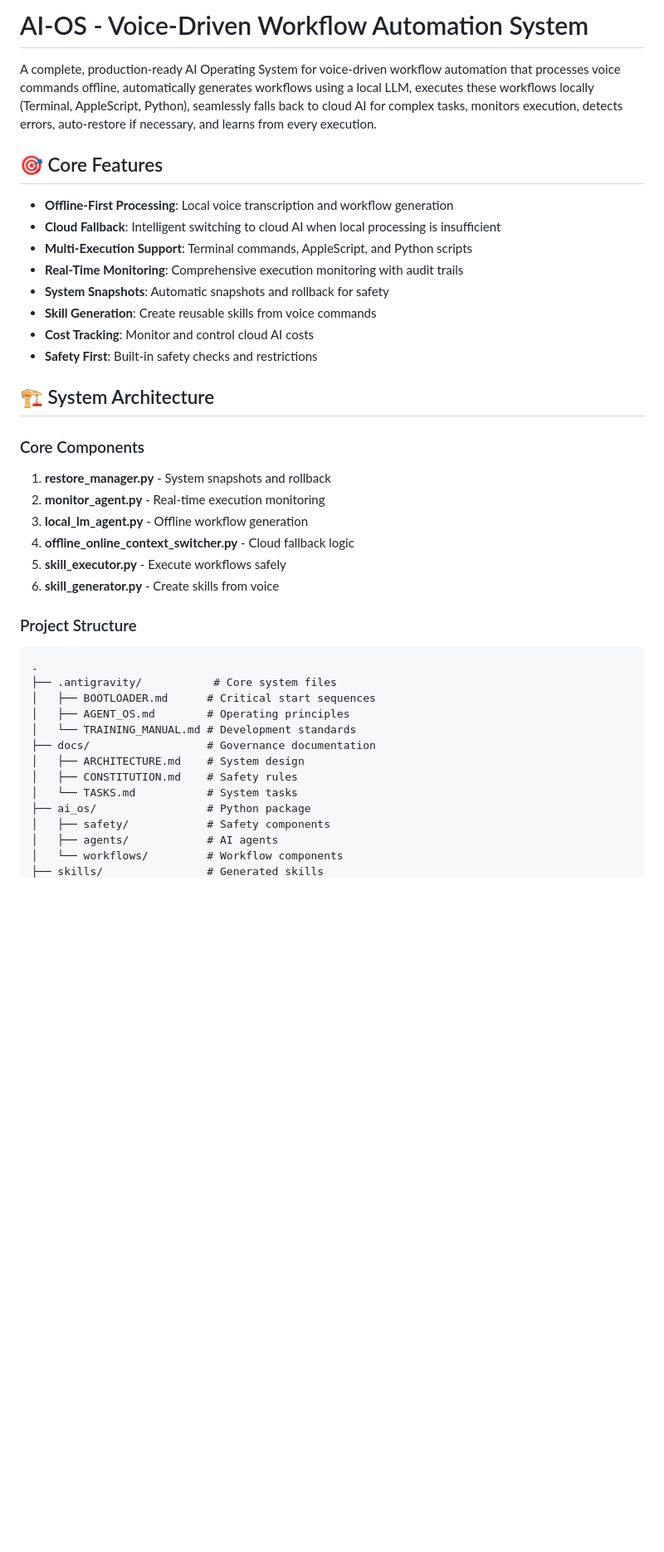
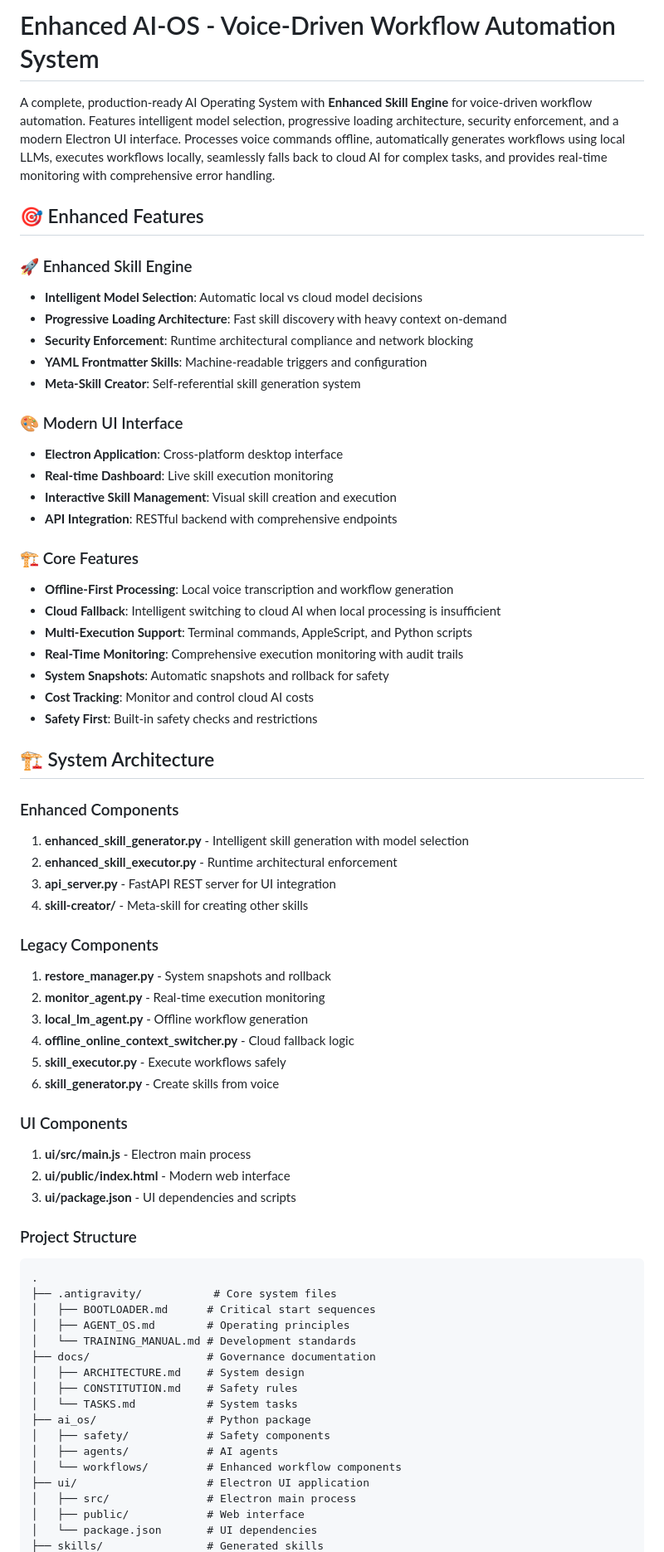
Before and after one commit to stackconsult/Voice-agent-orchestra-launch, a Markdown page: README.md, the part around one of its changes. Shown at 83% size. Drawn GitHub-style; blank space fills up the shorter version.

```diff
--- a/README.md
+++ b/README.md
@@ -1,21 +1,41 @@
-# AI-OS - Voice-Driven Workflow Automation System
+# Enhanced AI-OS - Voice-Driven Workflow Automation System
 
-A complete, production-ready AI Operating System for voice-driven workflow automation that processes voice commands offline, automatically generates workflows using a local LLM, executes these workflows locally (Terminal, AppleScript, Python), seamlessly falls back to cloud AI for complex tasks, monitors execution, detects errors, auto-restore if necessary, and learns from every execution.
+A complete, production-ready AI Operating System with **Enhanced Skill Engine** for voice-driven workflow automation. Features intelligent model selection, progressive loading architecture, security enforcement, and a modern Electron UI interface. Processes voice commands offline, automatically generates workflows using local LLMs, executes workflows locally, seamlessly falls back to cloud AI for complex tasks, and provides real-time monitoring with comprehensive error handling.
 
-## 🎯 Core Features
+## 🎯 Enhanced Features
 
+### 🚀 Enhanced Skill Engine
+- **Intelligent Model Selection**: Automatic local vs cloud model decisions
+- **Progressive Loading Architecture**: Fast skill discovery with heavy context on-demand
+- **Security Enforcement**: Runtime architectural compliance and network blocking
+- **YAML Frontmatter Skills**: Machine-readable triggers and configuration
+- **Meta-Skill Creator**: Self-referential skill generation system
+
+### 🎨 Modern UI Interface
+- **Electron Application**: Cross-platform desktop interface
+- **Real-time Dashboard**: Live skill execution monitoring
+- **Interactive Skill Management**: Visual skill creation and execution
+- **API Integration**: RESTful backend with comprehensive endpoints
+
+### 🏗️ Core Features
 - **Offline-First Processing**: Local voice transcription and workflow generation
 - **Cloud Fallback**: Intelligent switching to cloud AI when local processing is insufficient
 - **Multi-Execution Support**: Terminal commands, AppleScript, and Python scripts
 - **Real-Time Monitoring**: Comprehensive execution monitoring with audit trails
 - **System Snapshots**: Automatic snapshots and rollback for safety
-- **Skill Generation**: Create reusable skills from voice commands
 - **Cost Tracking**: Monitor and control cloud AI costs
 - **Safety First**: Built-in safety checks and restrictions
 
 ## 🏗️ System Architecture
 
-### Core Components
+### Enhanced Components
+
+1. **enhanced_skill_generator.py** - Intelligent skill generation with model selection
+2. **enhanced_skill_executor.py** - Runtime architectural enforcement
+3. **api_server.py** - FastAPI REST server for UI integration
+4. **skill-creator/** - Meta-skill for creating other skills
+
+### Legacy Components
 
 1. **restore_manager.py** - System snapshots and rollback
 2. **monitor_agent.py** - Real-time execution monitoring
@@ -23,6 +43,12 @@ A complete, production-ready AI Operating System for voice-driven workflow autom
 4. **offline_online_context_switcher.py** - Cloud fallback logic
 5. **skill_executor.py** - Execute workflows safely
 6. **skill_generator.py** - Create skills from voice
+
+### UI Components
+
+1. **ui/src/main.js** - Electron main process
+2. **ui/public/index.html** - Modern web interface
+3. **ui/package.json** - UI dependencies and scripts
 
 ### Project Structure
 
@@ -39,5 +65,9 @@ A complete, production-ready AI Operating System for voice-driven workflow autom
 ├── ai_os/                 # Python package
 │   ├── safety/            # Safety components
 │   ├── agents/            # AI agents
-│   └── workflows/         # Workflow components
+│   └── workflows/         # Enhanced workflow components
+├── ui/                    # Electron UI application
+│   ├── src/               # Electron main process
+│   ├── public/            # Web interface
+│   └── package.json       # UI dependencies
 ├── skills/                # Generated skills
```
Also changed, not shown: other parts of README.md (+104 -16 lines).
